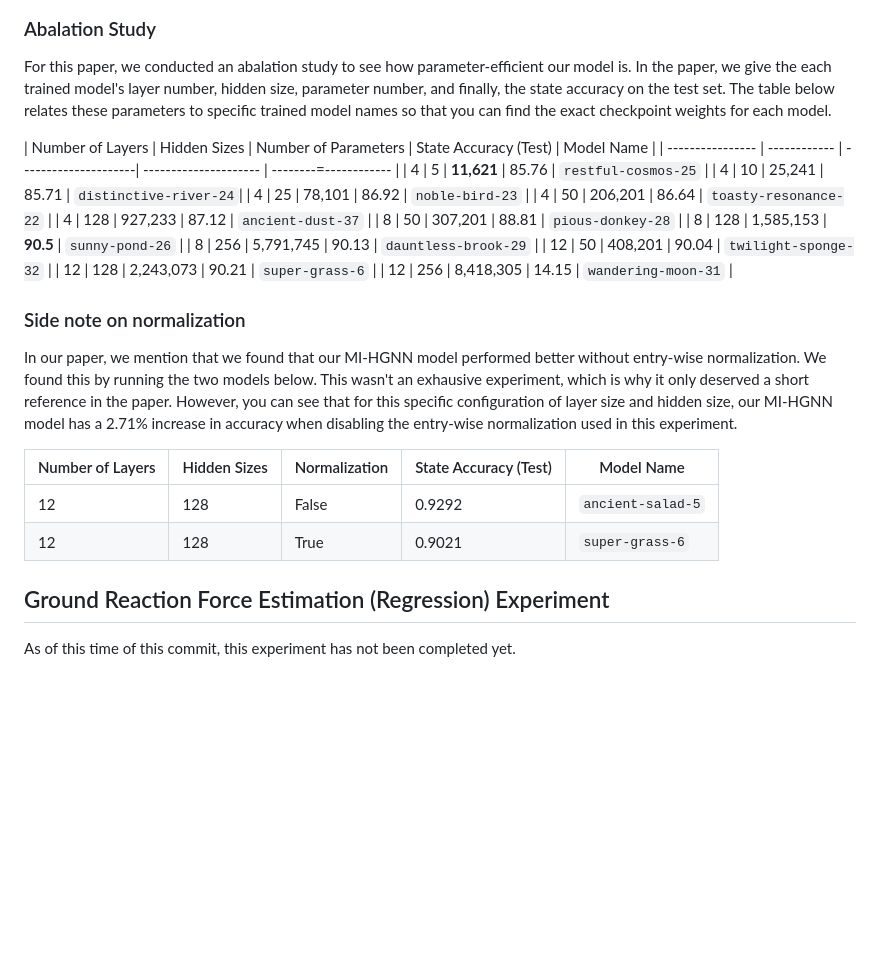
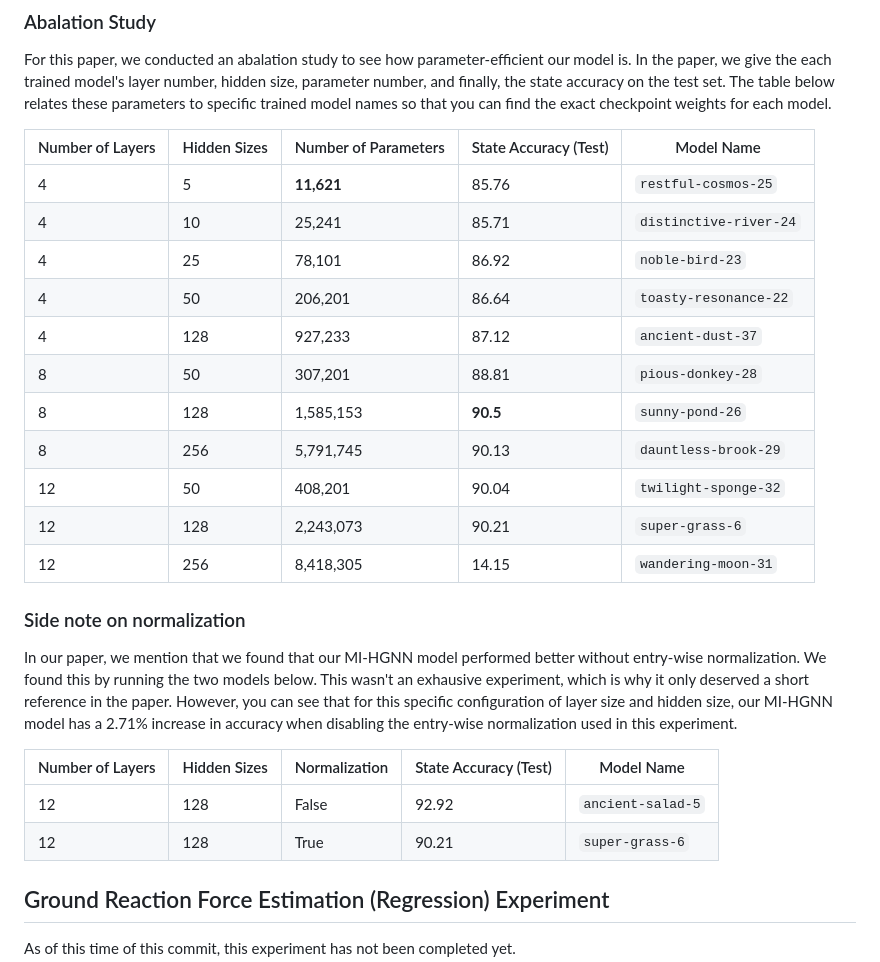
Before and after one commit to lunarlab-gatech/Morphology-Informed-HGNN, a Markdown page: paper/README.md, the part around the change. Rendered like a GitHub page; blank space fills up the shorter version.

Commit message:
Fix Markdown bug in paper README

```diff
--- a/paper/README.md
+++ b/paper/README.md
@@ -15,7 +15,7 @@ As of the time of this commit, the main experiment has not been completed yet.
 For this paper, we conducted an abalation study to see how parameter-efficient our model is. In the paper, we give the each trained model's layer number, hidden size, parameter number, and finally, the state accuracy on the test set. The table below relates these parameters to specific trained model names so that you can find the exact checkpoint weights for each model.
 
 | Number of Layers | Hidden Sizes | Number of Parameters | State Accuracy (Test) | Model Name            |
-| ---------------- | ------------ | ---------------------| --------------------- | --------=------------ |
+| ---------------- | ------------ | ---------------------| --------------------- | --------------------- |
 | 4                | 5            | **11,621**           | 85.76                 | `restful-cosmos-25`   |
 | 4                | 10           | 25,241               | 85.71                 | `distinctive-river-24`|
 | 4                | 25           | 78,101               | 86.92                 | `noble-bird-23`       |
@@ -34,8 +34,8 @@ In our paper, we mention that we found that our MI-HGNN model performed better w
 
 | Number of Layers | Hidden Sizes | Normalization | State Accuracy (Test) | Model Name        |
 | ---------------- | ------------ | --------------| --------------------- | ----------------- |
-| 12               | 128          | False         | 0.9292                | `ancient-salad-5` |
-| 12               | 128          | True          | 0.9021                | `super-grass-6`   |
+| 12               | 128          | False         | 92.92                | `ancient-salad-5` |
+| 12               | 128          | True          | 90.21                | `super-grass-6`   |
 
 ## Ground Reaction Force Estimation (Regression) Experiment
 
```
